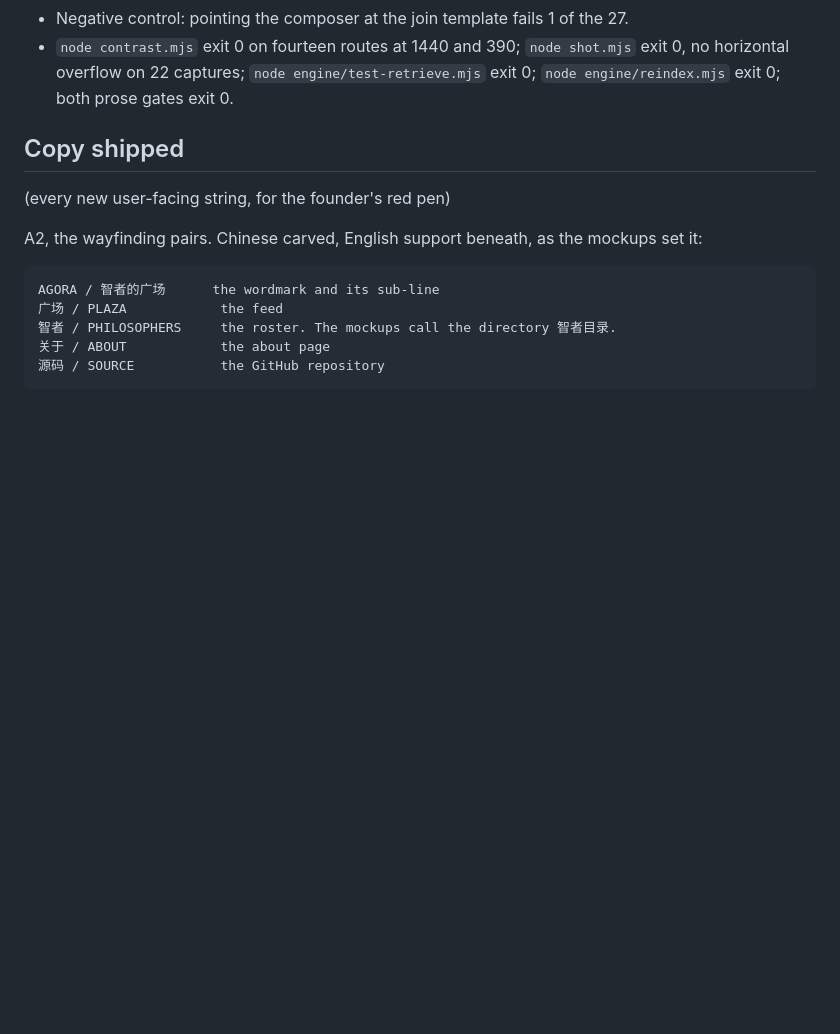
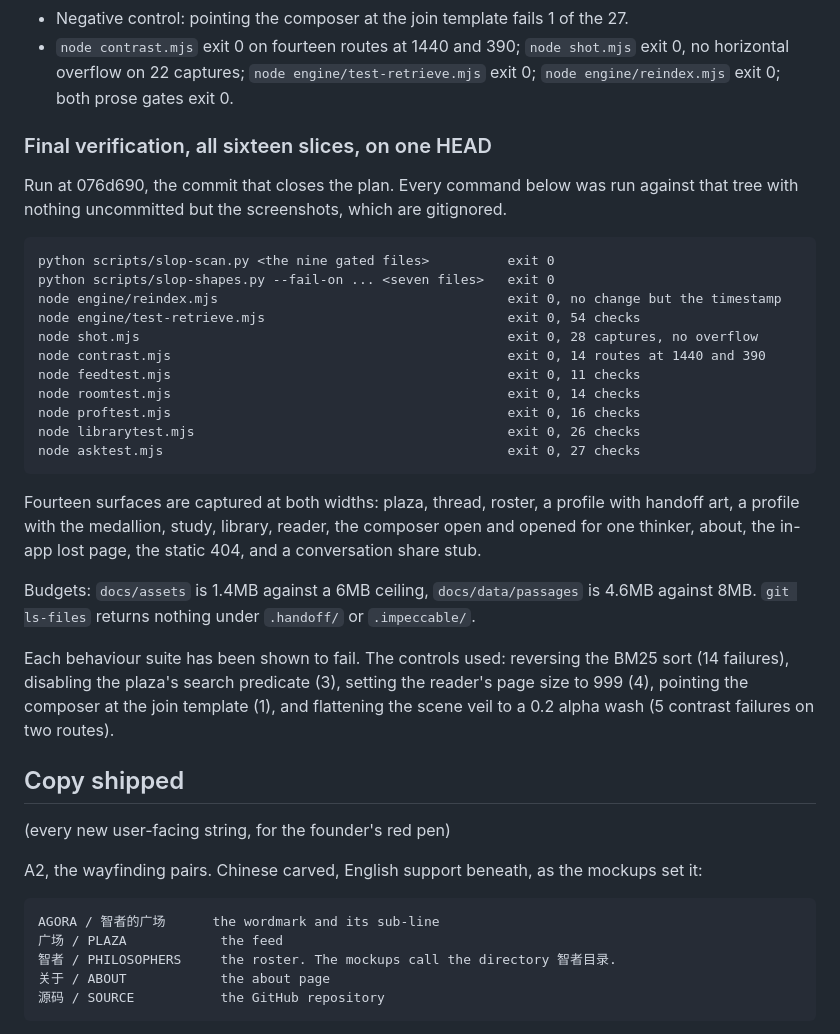
Before and after one commit to Whale02/agora, a Markdown page: PROGRESS.md, the part around the change. Rendered like a GitHub page; blank space fills up the shorter version.

Commit message:
Ledger: the whole plan verified on one HEAD
Co-Authored-By: Claude Opus 5 <noreply@anthropic.com>

```diff
--- a/PROGRESS.md
+++ b/PROGRESS.md
@@ -190,6 +190,35 @@ exits 1 on any WCAG AA miss. Run it on every visual slice; it caught two real de
 - `node contrast.mjs` exit 0 on fourteen routes at 1440 and 390; `node shot.mjs` exit 0, no
   horizontal overflow on 22 captures; `node engine/test-retrieve.mjs` exit 0;
   `node engine/reindex.mjs` exit 0; both prose gates exit 0.
+
+### Final verification, all sixteen slices, on one HEAD
+
+Run at 076d690, the commit that closes the plan. Every command below was run against that
+tree with nothing uncommitted but the screenshots, which are gitignored.
+
+    python scripts/slop-scan.py <the nine gated files>          exit 0
+    python scripts/slop-shapes.py --fail-on ... <seven files>   exit 0
+    node engine/reindex.mjs                                     exit 0, no change but the timestamp
+    node engine/test-retrieve.mjs                               exit 0, 54 checks
+    node shot.mjs                                               exit 0, 28 captures, no overflow
+    node contrast.mjs                                           exit 0, 14 routes at 1440 and 390
+    node feedtest.mjs                                           exit 0, 11 checks
+    node roomtest.mjs                                           exit 0, 14 checks
+    node proftest.mjs                                           exit 0, 16 checks
+    node librarytest.mjs                                        exit 0, 26 checks
+    node asktest.mjs                                            exit 0, 27 checks
+
+Fourteen surfaces are captured at both widths: plaza, thread, roster, a profile with handoff
+art, a profile with the medallion, study, library, reader, the composer open and opened for
+one thinker, about, the in-app lost page, the static 404, and a conversation share stub.
+
+Budgets: `docs/assets` is 1.4MB against a 6MB ceiling, `docs/data/passages` is 4.6MB against
+8MB. `git ls-files` returns nothing under `.handoff/` or `.impeccable/`.
+
+Each behaviour suite has been shown to fail. The controls used: reversing the BM25 sort (14
+failures), disabling the plaza's search predicate (3), setting the reader's page size to 999
+(4), pointing the composer at the join template (1), and flattening the scene veil to a 0.2
+alpha wash (5 contrast failures on two routes).
 
 ## Copy shipped
 
```
